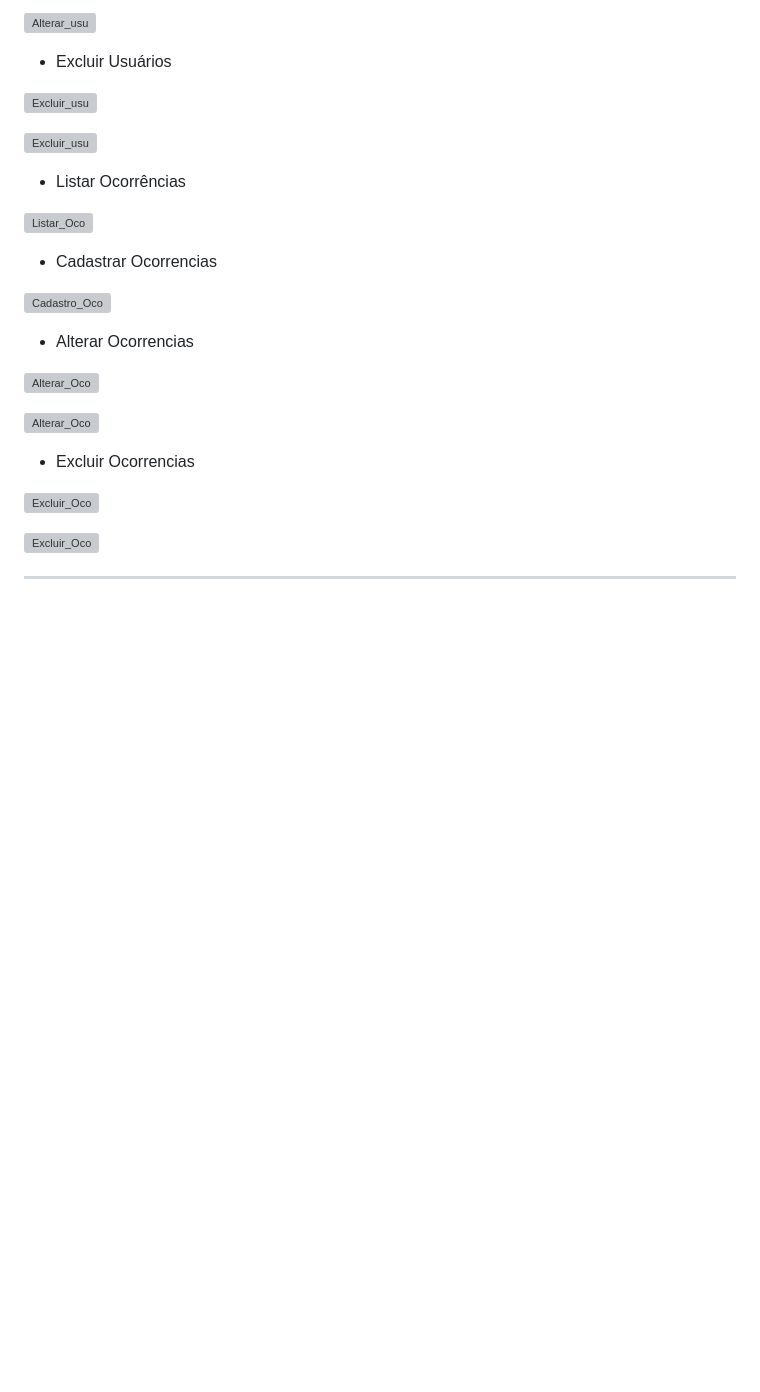
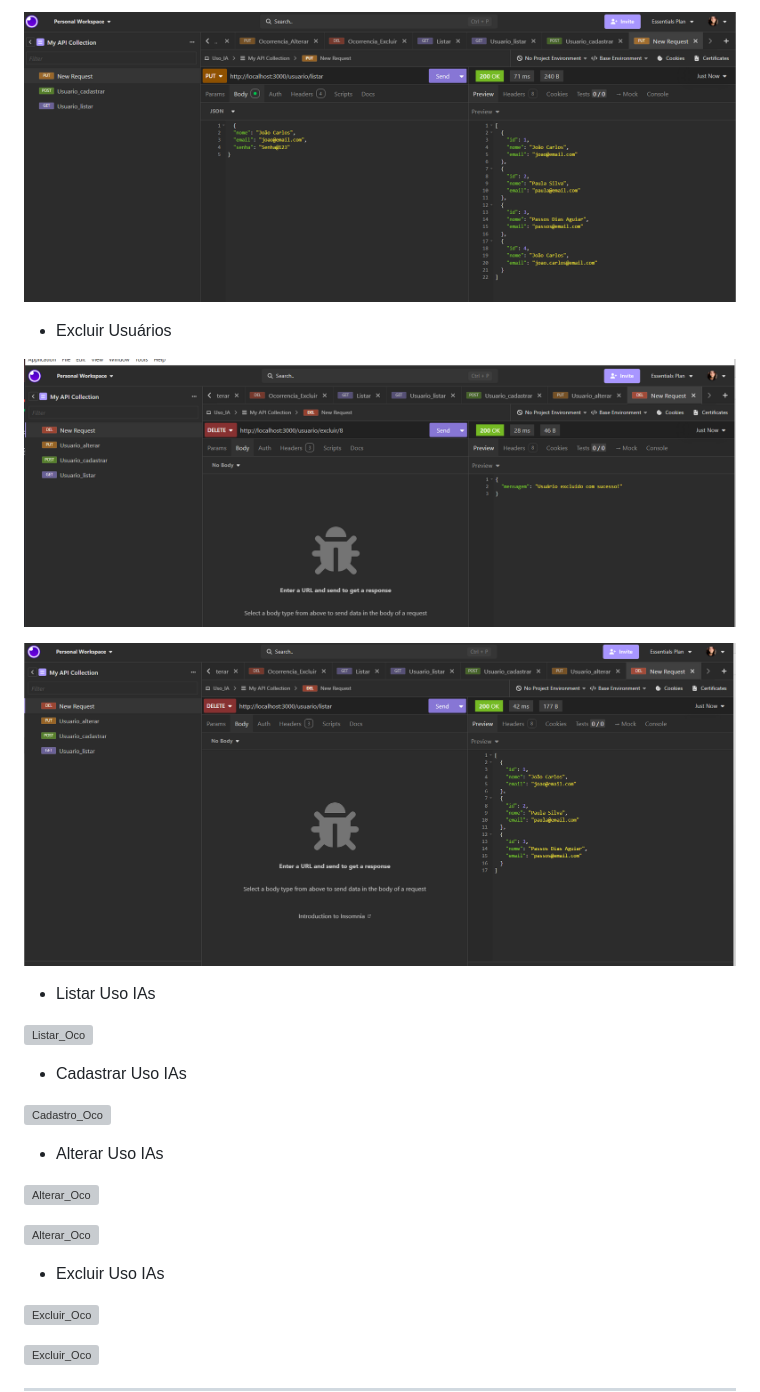
Before and after one commit to vitoriabueno1811/sesi_pbe1_node_mariadb_uso_ia_2026, a Markdown page: README.md, the part around one of its changes. GitHub-like rendering; blank space fills up the shorter version; grey boxes are pictures that could not be loaded.

```diff
--- a/README.md
+++ b/README.md
@@ -61,11 +59,11 @@
 
- ![Alterar_usu](./docs/Usuarios_alterarGET.png)
+ ![Alterar_usu](./prints/usuia_alterarGET.png)
 
   - Excluir Usuários
 
-![Excluir_usu](./docs/Usuarios_excluirDELETE.png)
+![Excluir_usu](./prints/usuia_excluirDELETE.png)
 
-![Excluir_usu](./docs/Usuarios_ExcluirGET.png)
+![Excluir_usu](./prints/usuia_excluirGET.png)
 
- - Listar Ocorrências
+ - Listar Uso IAs
 
@@ -73,15 +71,15 @@
 
-  - Cadastrar Ocorrencias
+  - Cadastrar Uso IAs
 
 ![Cadastro_Oco](./docs/Oco_CadastrarPOST.png)
 
-   - Alterar Ocorrencias
+   - Alterar Uso IAs
 
 ![Alterar_Oco](./docs/Oco_AlterarPUT.png)
 
 ![Alterar_Oco](./docs/Oco_AlterarGET.png)
 
- - Excluir Ocorrencias
+ - Excluir Uso IAs
 
  ![Excluir_Oco](./docs/Oco_ExcluirDELETE.png)
 
```
Also changed, not shown: other parts of README.md (+9 -11 lines), prints/UMLusuia.drawio.png (added), prints/usuia_loginPOST.png (added).
